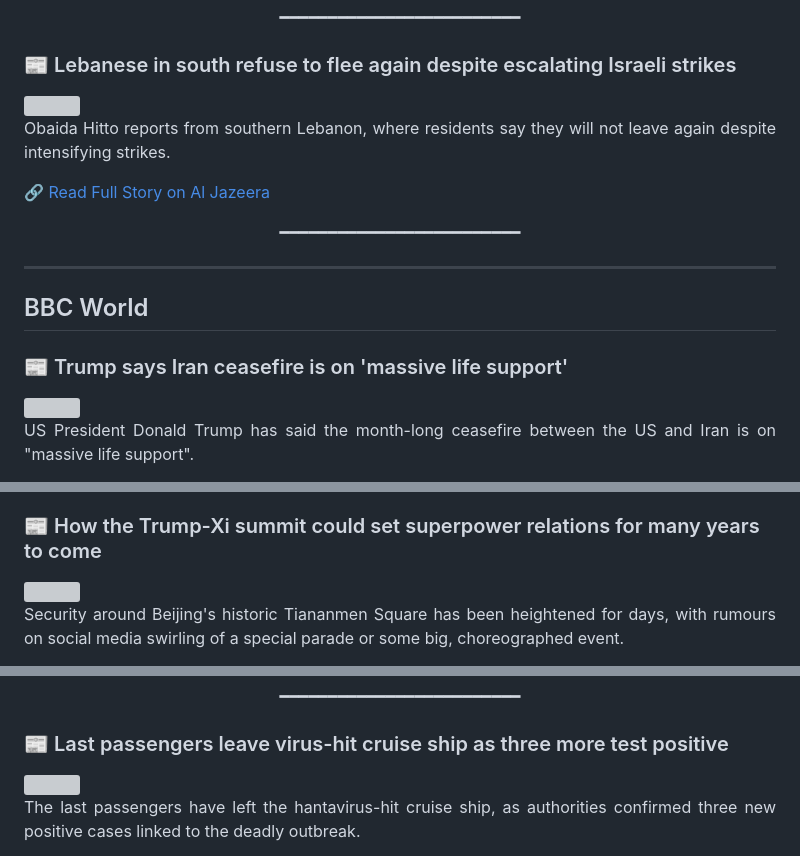
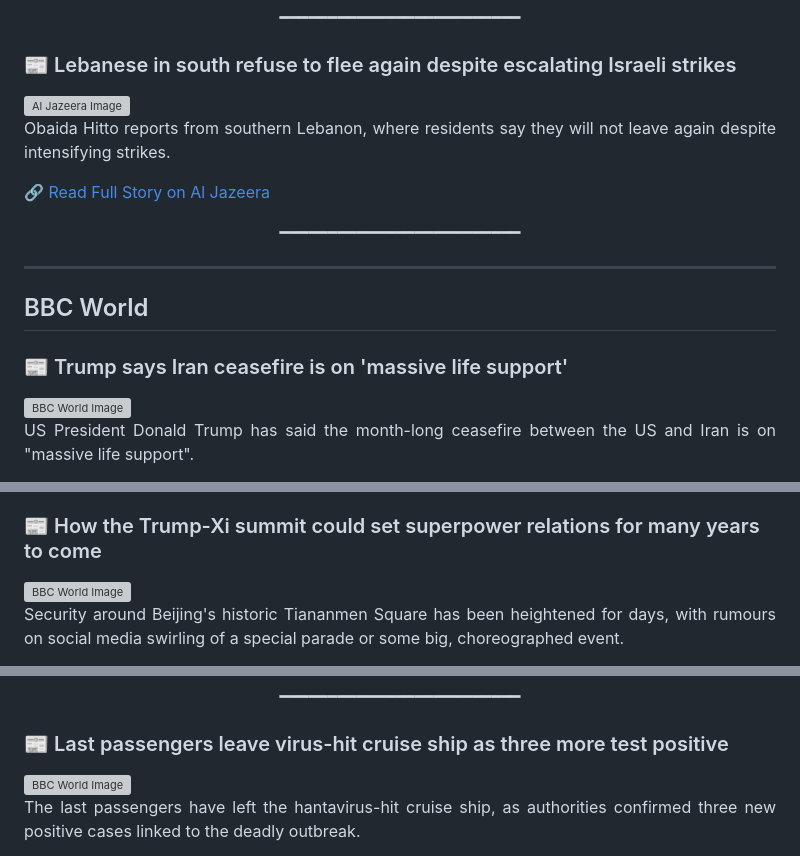
Before and after one commit to mojtabatavousi136-del/Global-News-Magazine, a Markdown page: README.md, 3 parts joined by grey strips. Rendered like a GitHub page; grey boxes are pictures that could not be loaded.

```diff
--- a/README.md
+++ b/README.md
@@ -110,7 +110,7 @@ Her lawyers, Brian A Sun and Jason Liang, said Wang wished to apologise for “m
 <p align='center'>━━━━━━━━━━━━━━━━━━━━━━━━━</p>
 
 ### 📰 Lebanese in south refuse to flee again despite escalating Israeli strikes
-<img src='https://www.aljazeera.com/wp-content/uploads/2026/05/Screenshot-2026-05-12-at-6.23.41-AM-1778556235.png?resize=1920%2C1440' width='100%' style='border-radius:15px;'>
+<img src='https://www.aljazeera.com/wp-content/uploads/2026/05/Screenshot-2026-05-12-at-6.23.41-AM-1778556235.png?resize=1920%2C1440' width='100%' style='border-radius:15px;' alt='Al Jazeera Image'>
 
 <div align='justify'>
 <font size='4'>
@@ -128,7 +128,7 @@ Obaida Hitto reports from southern Lebanon, where residents say they will not le
 ---
 ## BBC World
 ### 📰 Trump says Iran ceasefire is on 'massive life support'
-<img src='https://ichef.bbci.co.uk/news/1024/branded_news/877f/live/785db9c0-4d65-11f1-b55d-0f258dce1735.jpg' width='100%' style='border-radius:15px;'>
+<img src='https://ichef.bbci.co.uk/news/1024/branded_news/877f/live/785db9c0-4d65-11f1-b55d-0f258dce1735.jpg' width='100%' style='border-radius:15px;' alt='BBC World Image'>
 
 <div align='justify'>
 <font size='4'>
@@ -161,7 +161,7 @@ Trump criticised the proposal, writing on Truth Social on Sunday: "I have just r
 <p align='center'>━━━━━━━━━━━━━━━━━━━━━━━━━</p>
 
 ### 📰 How the Trump-Xi summit could set superpower relations for many years to come
-<img src='https://ichef.bbci.co.uk/news/1024/branded_news/bf89/live/32ca6120-4d37-11f1-b55d-0f258dce1735.jpg' width='100%' style='border-radius:15px;'>
+<img src='https://ichef.bbci.co.uk/news/1024/branded_news/bf89/live/32ca6120-4d37-11f1-b55d-0f258dce1735.jpg' width='100%' style='border-radius:15px;' alt='BBC World Image'>
 
 <div align='justify'>
 <font size='4'>
@@ -194,7 +194,7 @@ There's no doubt, despite its steady show of strength, that China is eager for a
 <p align='center'>━━━━━━━━━━━━━━━━━━━━━━━━━</p>
 
 ### 📰 Last passengers leave virus-hit cruise ship as three more test positive
-<img src='https://ichef.bbci.co.uk/news/1024/branded_news/1688/live/697a7c50-4daa-11f1-ac78-2112837ce2aa.jpg' width='100%' style='border-radius:15px;'>
+<img src='https://ichef.bbci.co.uk/news/1024/branded_news/1688/live/697a7c50-4daa-11f1-ac78-2112837ce2aa.jpg' width='100%' style='border-radius:15px;' alt='BBC World Image'>
 
 <div align='justify'>
 <font size='4'>
```
Also changed, not shown: other parts of README.md (+35 -35 lines).
